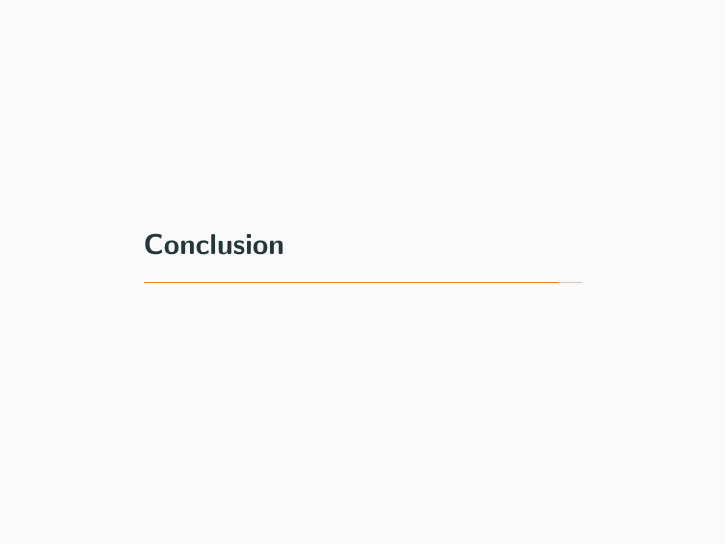
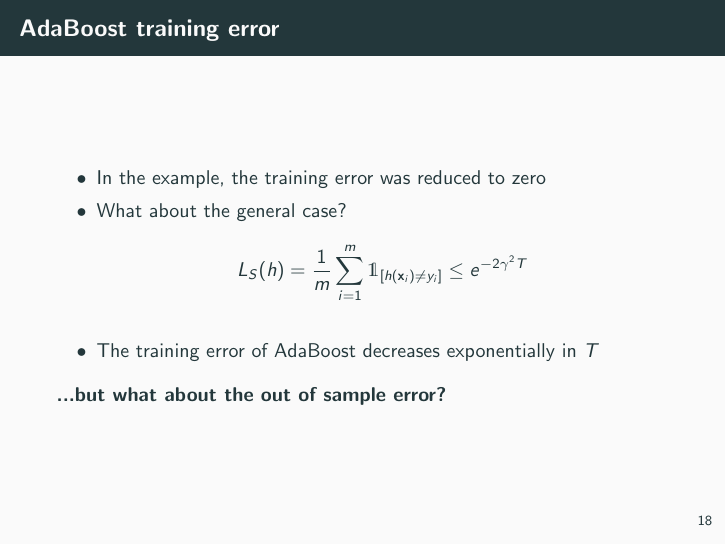
Before and after one commit to chr-peters/seminar_foundations_of_data_science, LaTeX slides (presentation/praesentation.tex, which reads presentation/sections/adaboost.tex): page 74 of 78 before the commit and page 79 of 84 after it. Compiled offline with pdfLaTeX.

Commit message:
training error

```diff
--- a/presentation/sections/adaboost.tex
+++ b/presentation/sections/adaboost.tex
@@ -62,3 +62,15 @@ You can read it for free at \url{https://mitpress.mit.edu/books/boosting}}}
         \includegraphics[width=\textwidth]{img/example_result}
     \end{figure}
 \end{frame}
+
+\begin{frame}{AdaBoost training error}
+    \begin{itemize} \pause
+        \item In the example, the training error was reduced to zero \pause
+        \item What about the general case? \pause
+        \begin{equation*}
+            L_S(h) = \frac{1}{m} \sum_{i=1}^m \mathds{1}_{\left[ h(\mathbf{x}_i) \neq y_i \right]} \leq e^{-2 \gamma^2 T}
+        \end{equation*} \pause
+        \item The training error of AdaBoost decreases exponentially in $T$ \pause
+    \end{itemize}
+    \textbf{...but what about the out of sample error?}
+\end{frame}
```
Also changed, not shown: presentation/praesentation.pdf.
